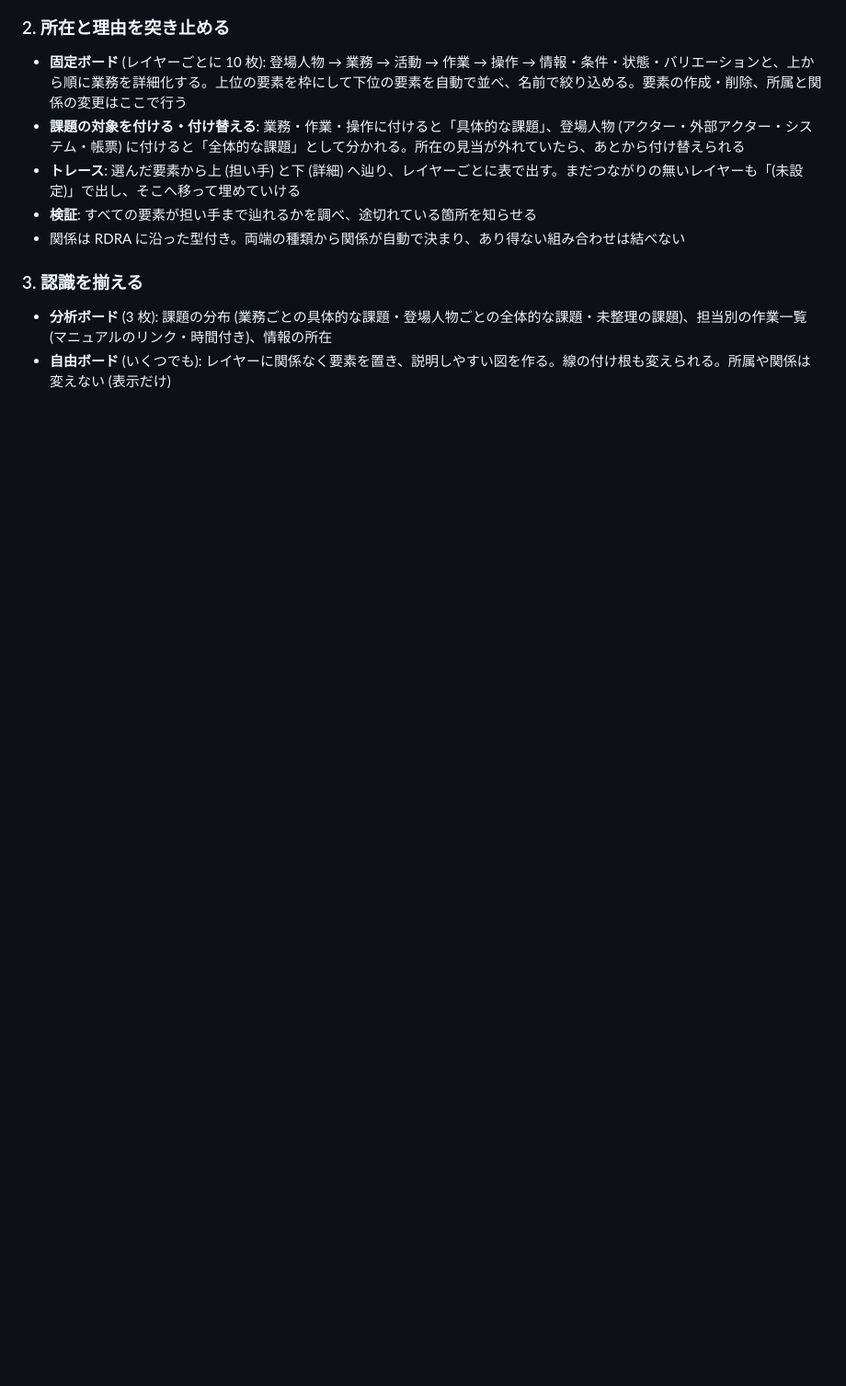
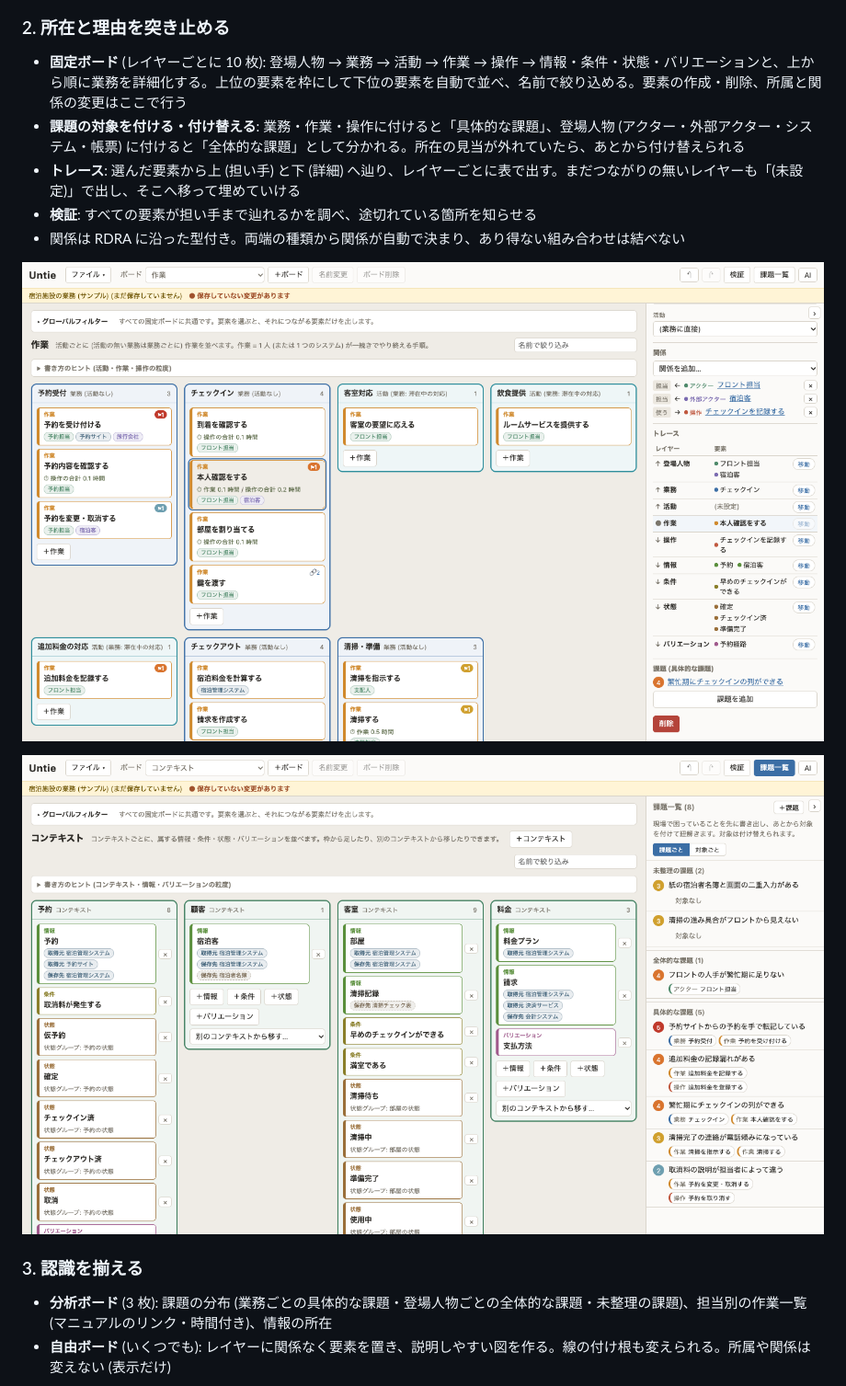
Before and after one commit to tango238/untie, a Markdown page: README.md, the part around one of its changes. Shown at 92% size. Rendered like a GitHub page; pictures changed too: docs/images/context.png (added), docs/images/trace.png (added); blank space fills up the shorter version.

Commit message:
README: アイコンを先頭に大きく出し、流れを表にして画面キャプチャを足す
Co-Authored-By: Claude Opus 5.5 <noreply@anthropic.com>

```diff
--- a/README.md
+++ b/README.md
@@ -36,6 +42,10 @@ Untie が補助するのは前半の 1〜3 です。整理した結果は RDRA
 - **検証**: すべての要素が担い手まで辿れるかを調べ、途切れている箇所を知らせる
 - 関係は RDRA に沿った型付き。両端の種類から関係が自動で決まり、あり得ない組み合わせは結べない
 
+![作業の固定ボード。選んだ作業のトレースを右のプロパティ欄に出し、未設定のレイヤーへも移れる](docs/images/trace.png)
+
+![コンテキストの固定ボード。コンテキストごとに情報・条件・状態・バリエーションを並べる](docs/images/context.png)
+
 ### 3. 認識を揃える
 
 - **分析ボード** (3 枚): 課題の分布 (業務ごとの具体的な課題・登場人物ごとの全体的な課題・未整理の課題)、担当別の作業一覧 (マニュアルのリンク・時間付き)、情報の所在
```
Also changed, not shown: other parts of README.md (+14 -6 lines), docs/images/free-board.png (added), docs/images/issues.png (added).
